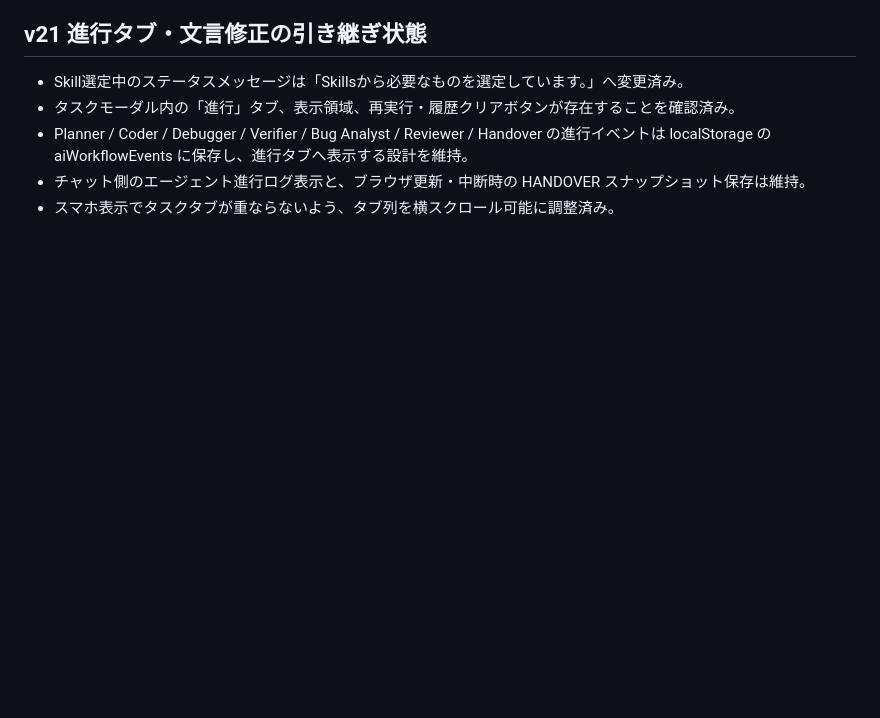
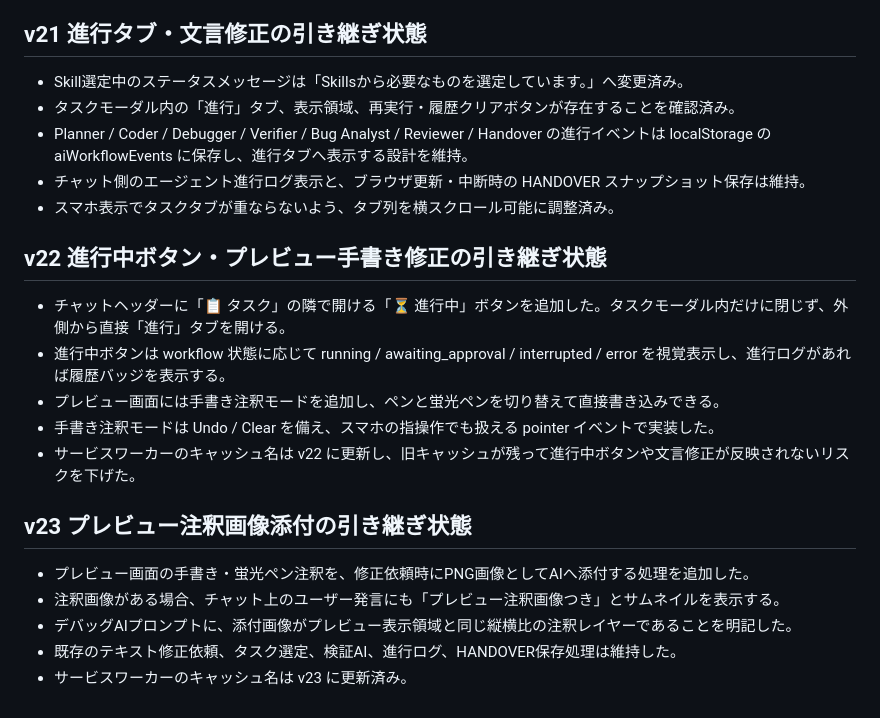
Before and after one commit to ikymbiz/ai-web-app-studio2, a Markdown page: docs/HANDOVER.md, the part around the change. Drawn GitHub-style; blank space fills up the shorter version.

Commit message:
Update via MyPages Hub Deployer

```diff
--- a/docs/HANDOVER.md
+++ b/docs/HANDOVER.md
@@ -39,3 +39,17 @@
 - Planner / Coder / Debugger / Verifier / Bug Analyst / Reviewer / Handover の進行イベントは localStorage の aiWorkflowEvents に保存し、進行タブへ表示する設計を維持。
 - チャット側のエージェント進行ログ表示と、ブラウザ更新・中断時の HANDOVER スナップショット保存は維持。
 - スマホ表示でタスクタブが重ならないよう、タブ列を横スクロール可能に調整済み。
+
+## v22 進行中ボタン・プレビュー手書き修正の引き継ぎ状態
+- チャットヘッダーに「📋 タスク」の隣で開ける「⏳ 進行中」ボタンを追加した。タスクモーダル内だけに閉じず、外側から直接「進行」タブを開ける。
+- 進行中ボタンは workflow 状態に応じて running / awaiting_approval / interrupted / error を視覚表示し、進行ログがあれば履歴バッジを表示する。
+- プレビュー画面には手書き注釈モードを追加し、ペンと蛍光ペンを切り替えて直接書き込みできる。
+- 手書き注釈モードは Undo / Clear を備え、スマホの指操作でも扱える pointer イベントで実装した。
+- サービスワーカーのキャッシュ名は v22 に更新し、旧キャッシュが残って進行中ボタンや文言修正が反映されないリスクを下げた。
+
+## v23 プレビュー注釈画像添付の引き継ぎ状態
+- プレビュー画面の手書き・蛍光ペン注釈を、修正依頼時にPNG画像としてAIへ添付する処理を追加した。
+- 注釈画像がある場合、チャット上のユーザー発言にも「プレビュー注釈画像つき」とサムネイルを表示する。
+- デバッグAIプロンプトに、添付画像がプレビュー表示領域と同じ縦横比の注釈レイヤーであることを明記した。
+- 既存のテキスト修正依頼、タスク選定、検証AI、進行ログ、HANDOVER保存処理は維持した。
+- サービスワーカーのキャッシュ名は v23 に更新済み。
```
